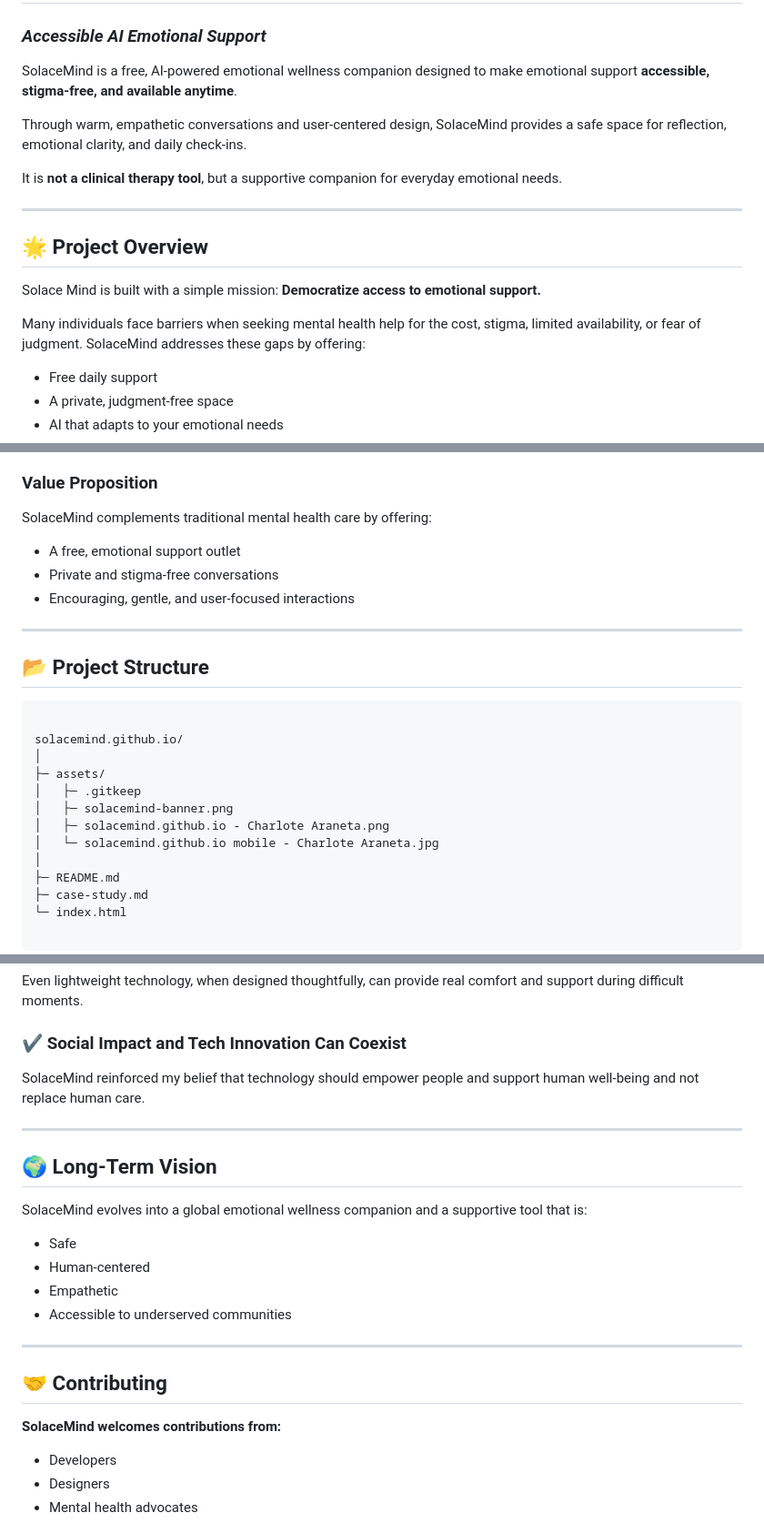
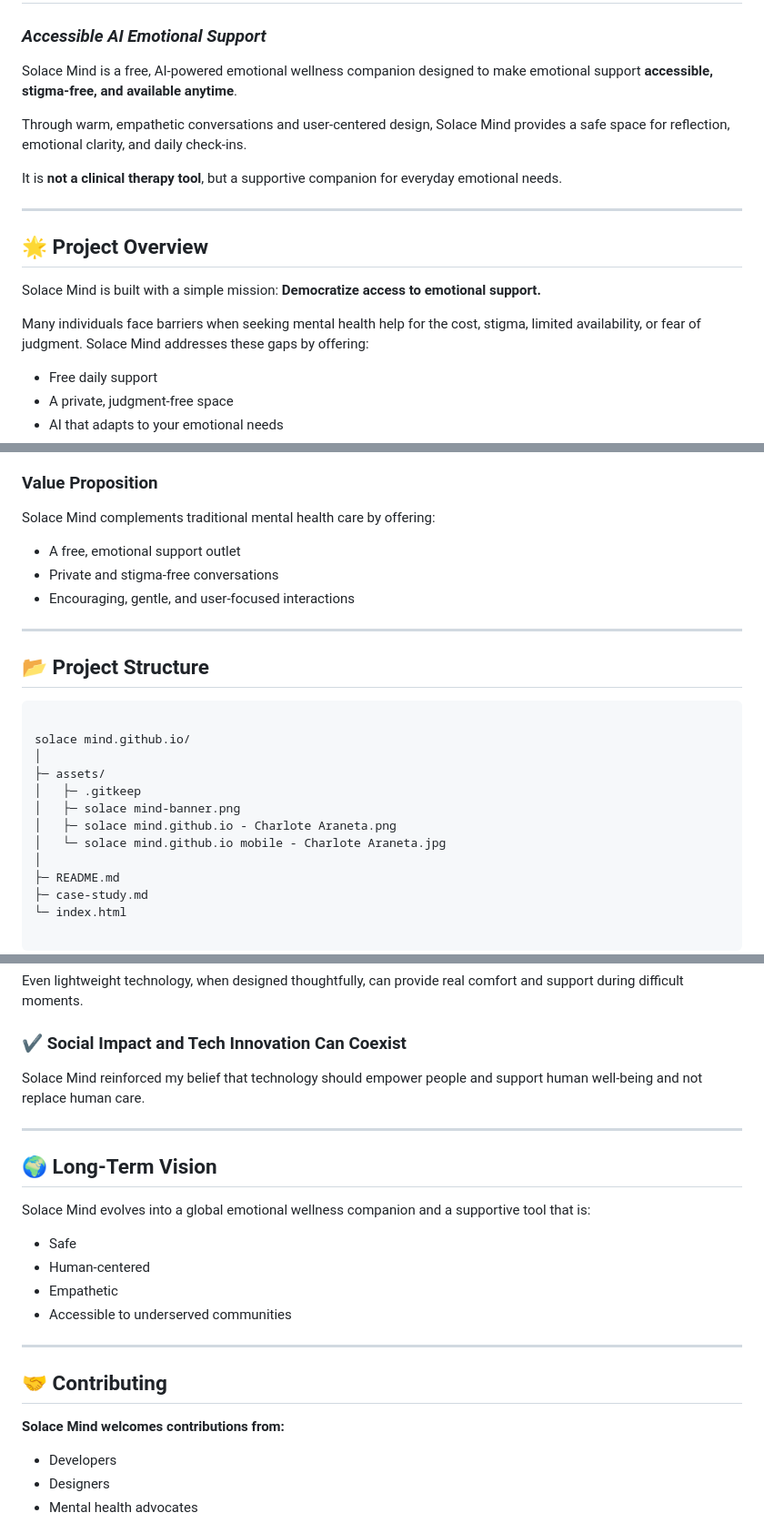
Before and after one commit to solacemind/solacemind.github.io, a Markdown page: README.md, 3 parts joined by grey strips. Shown: that part at 91% size. Drawn GitHub-style.

````diff
--- a/README.md
+++ b/README.md
@@ -1,9 +1,9 @@
 # 🧠 Solace Mind
 ### *Accessible AI Emotional Support*
 
-SolaceMind is a free, AI-powered emotional wellness companion designed to make emotional support **accessible, stigma-free, and available anytime**.
+Solace Mind is a free, AI-powered emotional wellness companion designed to make emotional support **accessible, stigma-free, and available anytime**.
 
-Through warm, empathetic conversations and user-centered design, SolaceMind provides a safe space for reflection, emotional clarity, and daily check-ins.
+Through warm, empathetic conversations and user-centered design, Solace Mind provides a safe space for reflection, emotional clarity, and daily check-ins.
 
 It is **not a clinical therapy tool**, but a supportive companion for everyday emotional needs.
 
@@ -13,7 +13,7 @@ It is **not a clinical therapy tool**, but a supportive companion for everyday e
 
 Solace Mind is built with a simple mission: **Democratize access to emotional support.**
 
-Many individuals face barriers when seeking mental health help for the cost, stigma, limited availability, or fear of judgment. SolaceMind addresses these gaps by offering:
+Many individuals face barriers when seeking mental health help for the cost, stigma, limited availability, or fear of judgment. Solace Mind addresses these gaps by offering:
 
 - Free daily support
 - A private, judgment-free space
@@ -37,7 +37,7 @@ Individuals aged **16+** who experience barriers such as:
 - Hesitation to open up to family or friends
 
 ### **Value Proposition**
-SolaceMind complements traditional mental health care by offering:
+Solace Mind complements traditional mental health care by offering:
 - A free, emotional support outlet
 - Private and stigma-free conversations
 - Encouraging, gentle, and user-focused interactions
@@ -48,13 +48,13 @@ SolaceMind complements traditional mental health care by offering:
 
 ```text
 
-solacemind.github.io/
+solace mind.github.io/
 │
 ├─ assets/
 │   ├─ .gitkeep
-│   ├─ solacemind-banner.png
-│   ├─ solacemind.github.io - Charlote Araneta.png
-│   └─ solacemind.github.io mobile - Charlote Araneta.jpg
+│   ├─ solace mind-banner.png
+│   ├─ solace mind.github.io - Charlote Araneta.png
+│   └─ solace mind.github.io mobile - Charlote Araneta.jpg
 │
 ├─ README.md
 ├─ case-study.md
@@ -208,13 +208,13 @@ Mental health tools should lower barriers, not create new ones. Simplicity, mobi
 Even lightweight technology, when designed thoughtfully, can provide real comfort and support during difficult moments.
 
 ### ✔ Social Impact and Tech Innovation Can Coexist
-SolaceMind reinforced my belief that technology should empower people and support human well-being and not replace human care.
+Solace Mind reinforced my belief that technology should empower people and support human well-being and not replace human care.
 
 ---
 
 ## 🌍 Long-Term Vision
 
-SolaceMind evolves into a global emotional wellness companion and a supportive tool that is:
+Solace Mind evolves into a global emotional wellness companion and a supportive tool that is:
 
 - Safe
 - Human-centered
@@ -225,7 +225,7 @@ SolaceMind evolves into a global emotional wellness companion and a supportive t
 
 ## 🤝 Contributing
 
-**SolaceMind welcomes contributions from:**
+**Solace Mind welcomes contributions from:**
 - Developers
 - Designers
 - Mental health advocates
````
Also changed, not shown: other parts of README.md (+7 -7 lines).
